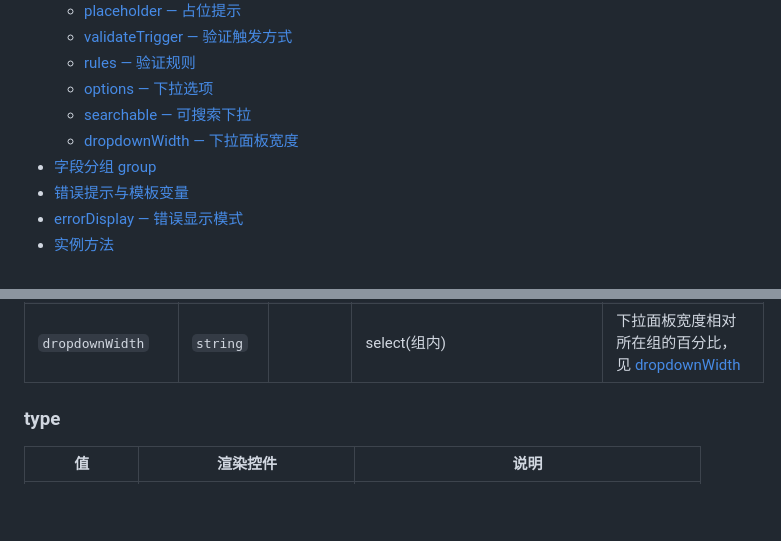
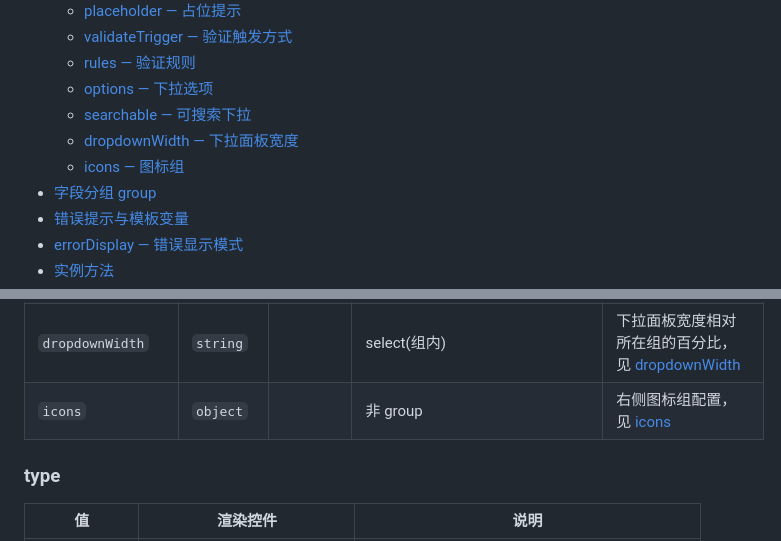
Before and after one commit to gantoho/form-lib, a Markdown page: README.md, 2 parts joined by grey strips. Rendered like a GitHub page; blank space fills up the shorter version.

Commit message:
docs: add icons prop documentation to README
补充了select组件的icons属性文档说明，更新了README的API表格条目

```diff
--- a/README.md
+++ b/README.md
@@ -21,6 +21,7 @@
   - [options — 下拉选项](#options--下拉选项)
   - [searchable — 可搜索下拉](#searchable--可搜索下拉)
   - [dropdownWidth — 下拉面板宽度](#dropdownwidth--下拉面板宽度)
+  - [icons — 图标组](#icons--图标组)
 - [字段分组 group](#字段分组-group)
 - [错误提示与模板变量](#错误提示与模板变量)
 - [errorDisplay — 错误显示模式](#errordisplay--错误显示模式)
@@ -116,6 +117,7 @@ const form = new Form({
 | `options` | `array` | `[]` | select | 下拉选项数组，见 [options](#options--下拉选项) |
 | `searchable` | `boolean` | `false` | select | 是否可搜索，见 [searchable](#searchable--可搜索下拉) |
 | `dropdownWidth` | `string` |  | select(组内) | 下拉面板宽度相对所在组的百分比，见 [dropdownWidth](#dropdownwidth--下拉面板宽度) |
+| `icons` | `object` |  | 非 group | 右侧图标组配置，见 [icons](#icons--图标组) |
 
 ### type
 
```
